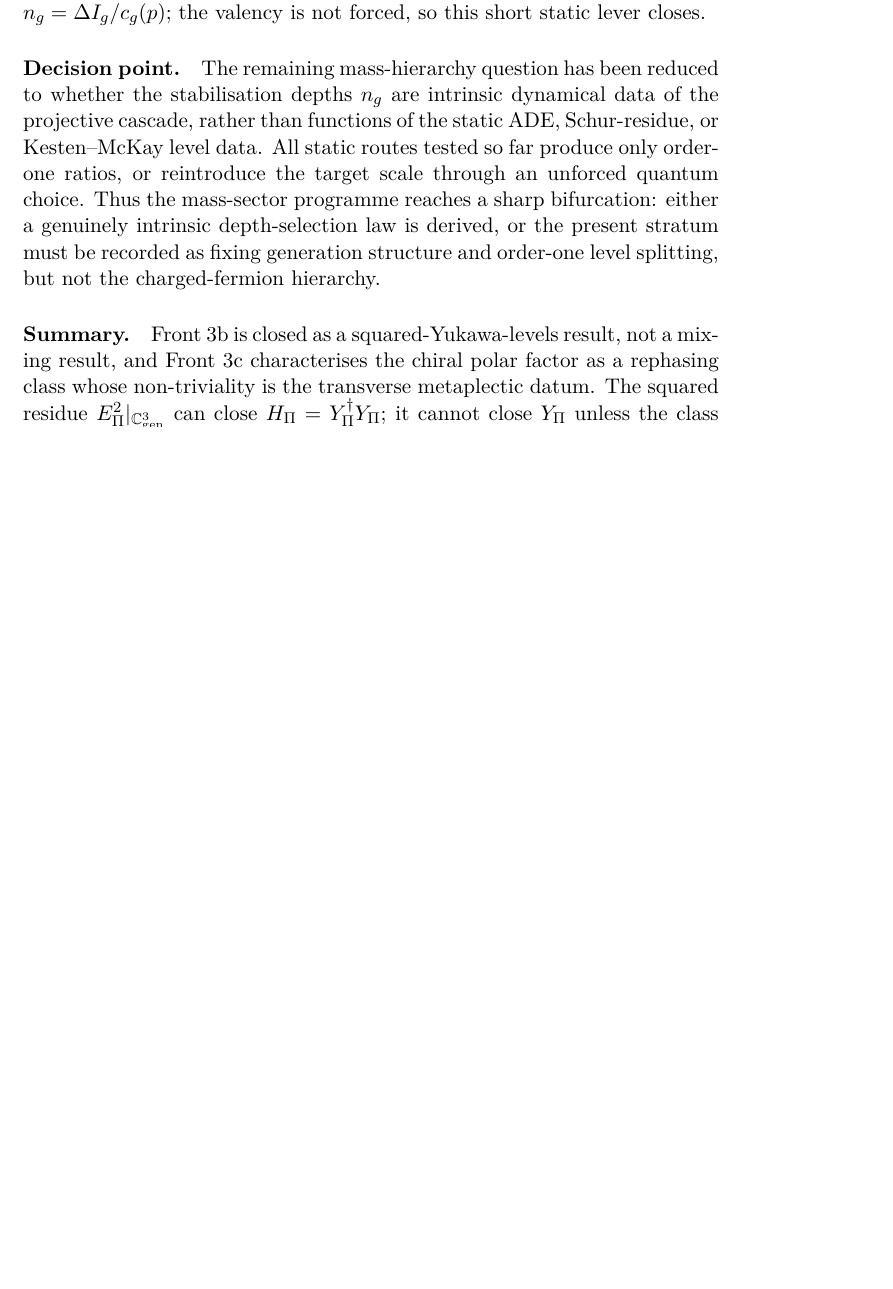
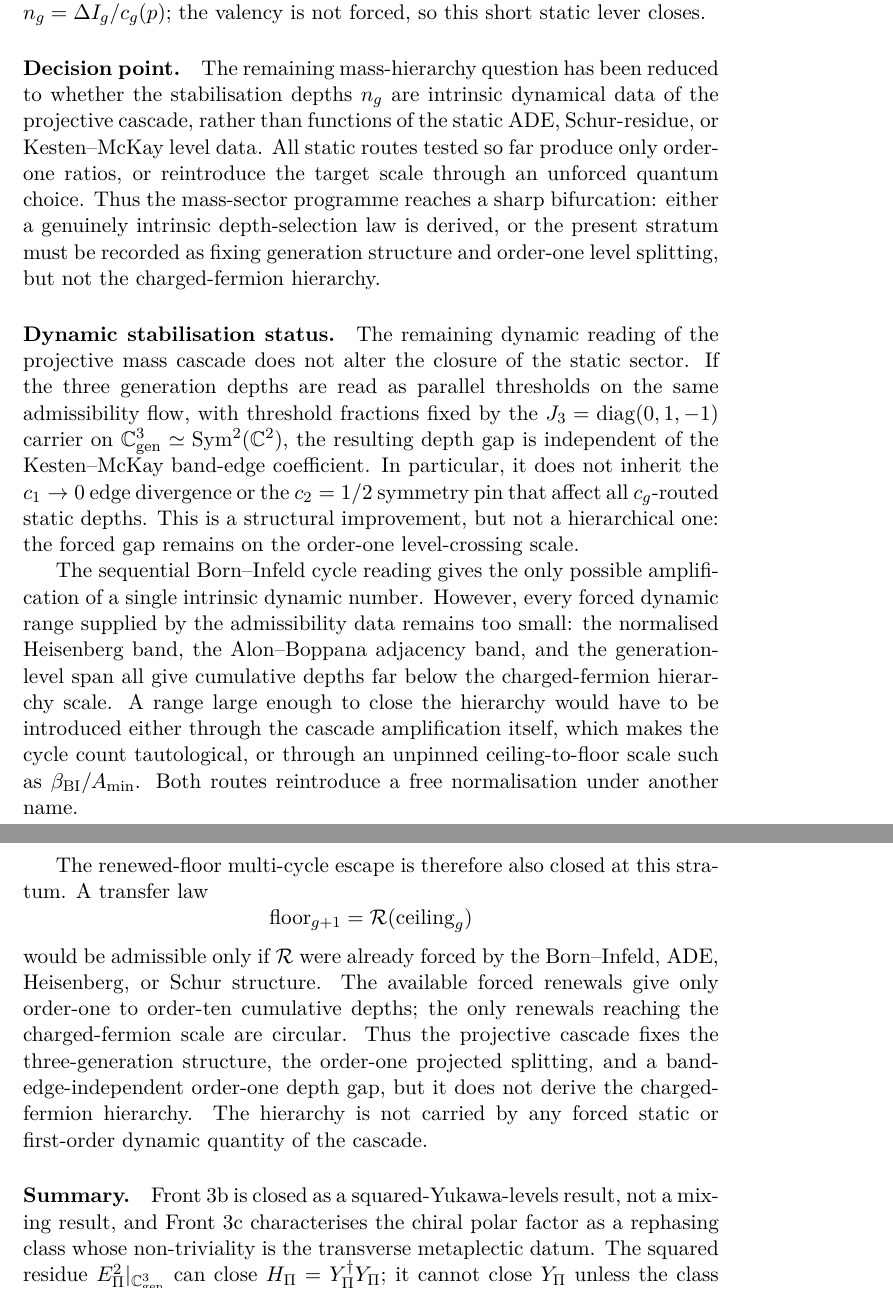
Before and after one commit to Cosmochrony/projected-yukawa-operator, a LaTeX paper (tex/ProjectedYukawaOperator.tex): part of page 16 of 20 before the commit and two parts of pages 16 and 17 of 21 after it, the two joined at a grey line, cut so that both start at the same text, the shorter picture padded with empty space. Compiled offline with pdfLaTeX.

Commit message:
PYO 1.10: dynamic stabilisation status (sec:status) + repro pointers for the intrinsic-depth and renewed-floor audits

```diff
--- a/tex/ProjectedYukawaOperator.tex
+++ b/tex/ProjectedYukawaOperator.tex
@@ -695,6 +695,43 @@ Independent Researcher, France\\
       either a genuinely intrinsic depth-selection law is derived, or the present stratum must be recorded as
       fixing generation structure and order-one level splitting, but not the charged-fermion hierarchy.
 
+    \paragraph{Dynamic stabilisation status.}
+      The remaining dynamic reading of the projective mass cascade does not alter the closure
+      of the static sector.
+      If the three generation depths are read as parallel thresholds on the same admissibility
+      flow, with threshold fractions fixed by the \(J_3=\mathrm{diag}(0,1,-1)\) carrier on
+      \(\mathbb{C}^3_{\mathrm{gen}}\simeq\mathrm{Sym}^2(\mathbb{C}^2)\), the resulting depth
+      gap is independent of the Kesten--McKay band-edge coefficient.
+      In particular, it does not inherit the \(c_1\to 0\) edge divergence or the \(c_2=1/2\)
+      symmetry pin that affect all \(c_g\)-routed static depths.
+      This is a structural improvement, but not a hierarchical one: the forced gap remains
+      on the order-one level-crossing scale.
+
+      The sequential Born--Infeld cycle reading gives the only possible amplification of a
+      single intrinsic dynamic number.
+      However, every forced dynamic range supplied by the admissibility data remains too small:
+      the normalised Heisenberg band, the Alon--Boppana adjacency band, and the generation-level
+      span all give cumulative depths far below the charged-fermion hierarchy scale.
+      A range large enough to close the hierarchy would have to be introduced either through
+      the cascade amplification itself, which makes the cycle count tautological, or through an
+      unpinned ceiling-to-floor scale such as \(\beta_{\mathrm{BI}}/A_{\min}\).
+      Both routes reintroduce a free normalisation under another name.
+
+      The renewed-floor multi-cycle escape is therefore also closed at this stratum.
+      A transfer law
+      \[
+        \mathrm{floor}_{g+1}=\mathcal{R}(\mathrm{ceiling}_g)
+      \]
+      would be admissible only if \(\mathcal{R}\) were already forced by the
+      Born--Infeld, ADE, Heisenberg, or Schur structure.
+      The available forced renewals give only order-one to order-ten cumulative depths; the
+      only renewals reaching the charged-fermion scale are circular.
+      Thus the projective cascade fixes the three-generation structure, the order-one projected
+      splitting, and a band-edge-independent order-one depth gap, but it does not derive the
+      charged-fermion hierarchy.
+      The hierarchy is not carried by any forced static or first-order dynamic quantity of the
+      cascade.
+
     \paragraph{Summary.}
       Front~3b is closed as a squared-Yukawa-levels result, not a mixing result, and Front~3c characterises
       the chiral polar factor as a rephasing class whose non-triviality is the transverse metaplectic datum.
```
Also changed, not shown: tex/ProjectedYukawaOperator.tex (7 more changed lines).
